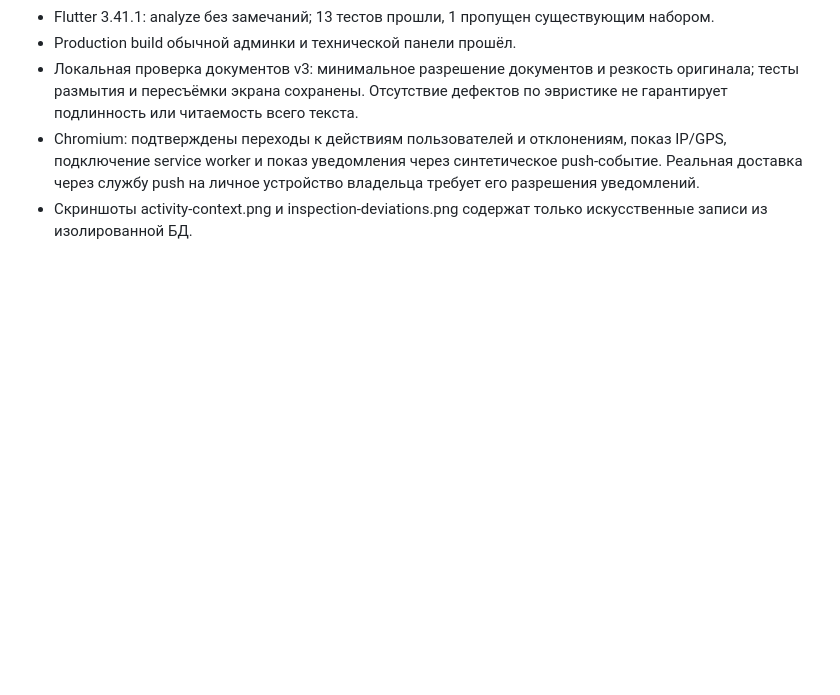
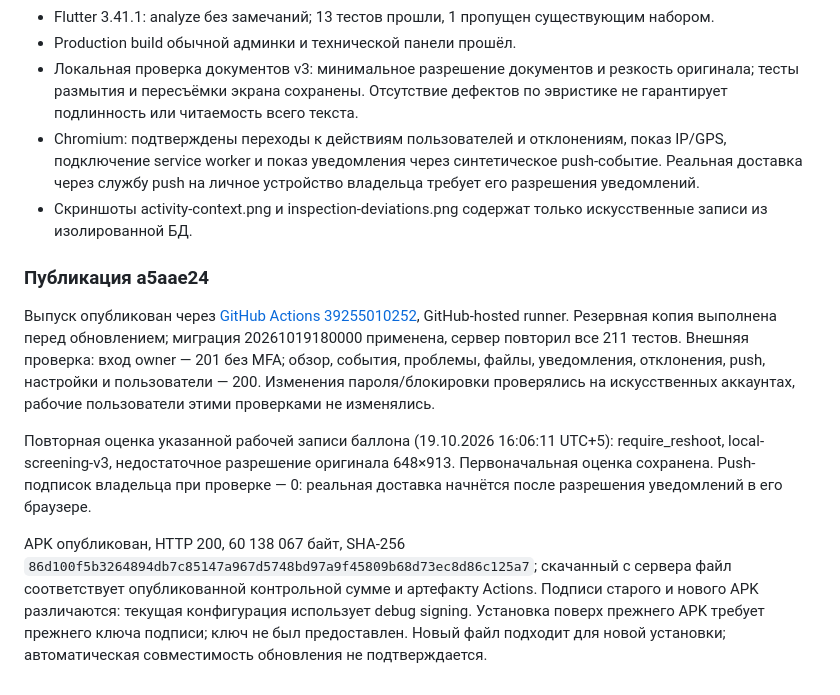
Before and after one commit to milaniumkz/reestr-gbo, a Markdown page: docs/technical-panel/validation.md, the part around the change. Drawn GitHub-style; blank space fills up the shorter version.

Commit message:
Record verified technical diagnostics deployment and APK signing limitation [skip ci]

```diff
--- a/docs/technical-panel/validation.md
+++ b/docs/technical-panel/validation.md
@@ -29,3 +29,11 @@
 - Локальная проверка документов v3: минимальное разрешение документов и резкость оригинала; тесты размытия и пересъёмки экрана сохранены. Отсутствие дефектов по эвристике не гарантирует подлинность или читаемость всего текста.
 - Chromium: подтверждены переходы к действиям пользователей и отклонениям, показ IP/GPS, подключение service worker и показ уведомления через синтетическое push-событие. Реальная доставка через службу push на личное устройство владельца требует его разрешения уведомлений.
 - Скриншоты activity-context.png и inspection-deviations.png содержат только искусственные записи из изолированной БД.
+
+### Публикация a5aae24
+
+Выпуск опубликован через [GitHub Actions 39255010252](https://github.com/milaniumkz/reestr-gbo/actions/runs/39255010252), GitHub-hosted runner. Резервная копия выполнена перед обновлением; миграция 20261019180000 применена, сервер повторил все 211 тестов. Внешняя проверка: вход owner — 201 без MFA; обзор, события, проблемы, файлы, уведомления, отклонения, push, настройки и пользователи — 200. Изменения пароля/блокировки проверялись на искусственных аккаунтах, рабочие пользователи этими проверками не изменялись.
+
+Повторная оценка указанной рабочей записи баллона (19.10.2026 16:06:11 UTC+5): require_reshoot, local-screening-v3, недостаточное разрешение оригинала 648×913. Первоначальная оценка сохранена. Push-подписок владельца при проверке — 0: реальная доставка начнётся после разрешения уведомлений в его браузере.
+
+APK опубликован, HTTP 200, 60 138 067 байт, SHA-256 `86d100f5b3264894db7c85147a967d5748bd97a9f45809b68d73ec8d86c125a7`; скачанный с сервера файл соответствует опубликованной контрольной сумме и артефакту Actions. Подписи старого и нового APK различаются: текущая конфигурация использует debug signing. Установка поверх прежнего APK требует прежнего ключа подписи; ключ не был предоставлен. Новый файл подходит для новой установки; автоматическая совместимость обновления не подтверждается.
```
Also changed, not shown: docs/technical-panel/owner-guide.md (+4 -0 lines).
